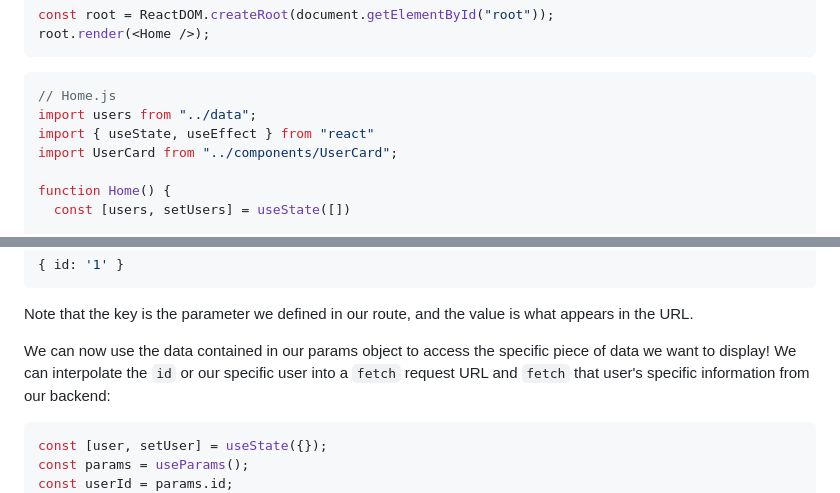
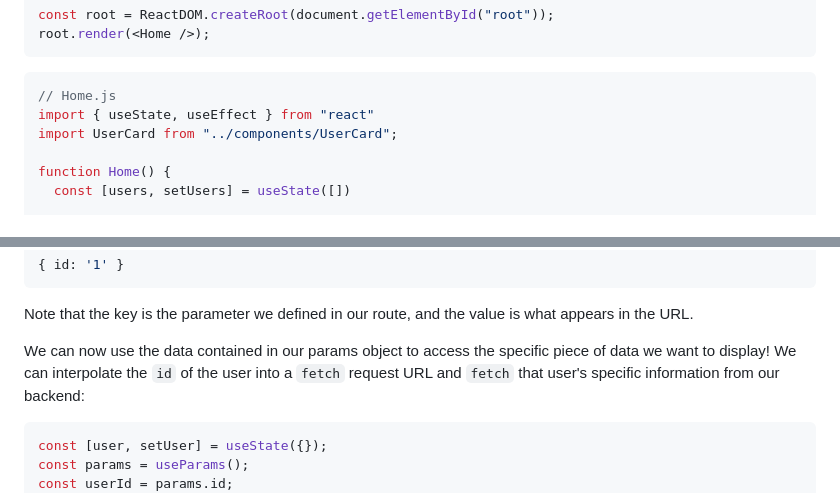
Before and after one commit to learn-co-curriculum/react-hooks-react-router-code-along, a Markdown page: README.md, 2 parts joined by grey strips. Drawn GitHub-style.

Commit message:
Apply suggestions from code review
Co-authored-by: Liz Burton <liz.burton147@gmail.com>

````diff
--- a/README.md
+++ b/README.md
@@ -67,7 +67,6 @@ root.render(<Home />);
 
 ```jsx
 // Home.js
-import users from "../data";
 import { useState, useEffect } from "react"
 import UserCard from "../components/UserCard";
 
@@ -599,7 +598,7 @@ Note that the key is the parameter we defined in our route, and the value is
 what appears in the URL.
 
 We can now use the data contained in our params object to access the specific
-piece of data we want to display! We can interpolate the `id` or our specific
+piece of data we want to display! We can interpolate the `id` of the
 user into a `fetch` request URL and `fetch` that user's specific information
 from our backend:
 
````
